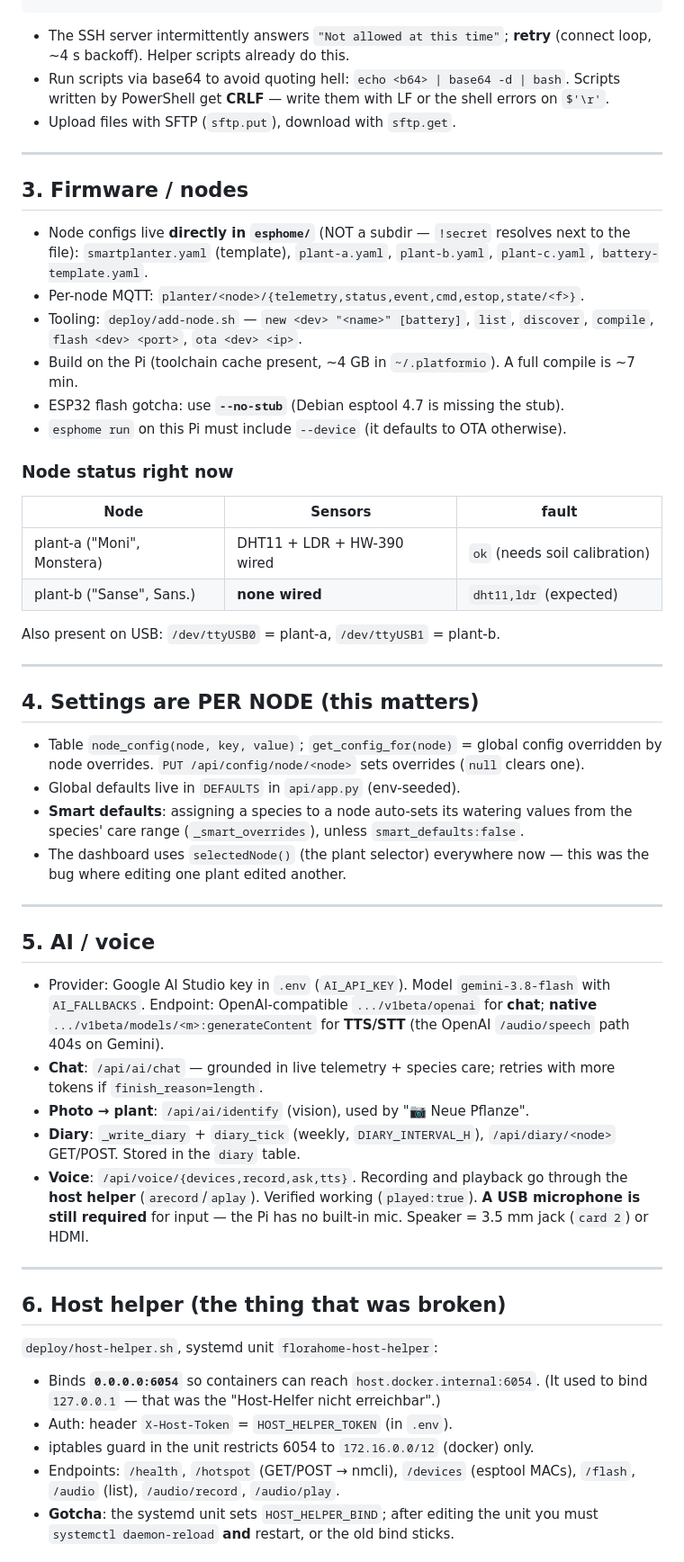
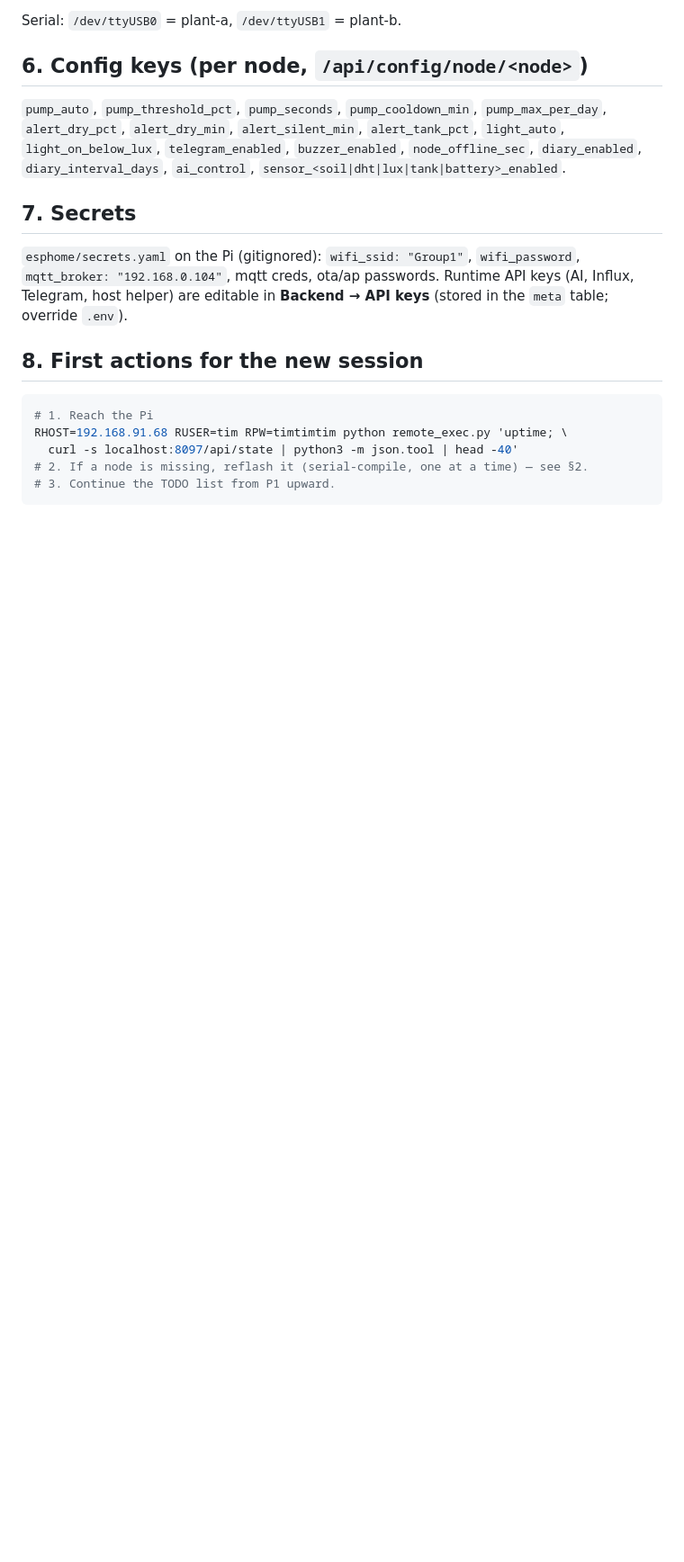
Before and after one commit to KoloTim/FloraHome, a Markdown page: docs/HANDOFF_NEXT_SESSION.md, the part around one of its changes. Shown at 90% size. Drawn GitHub-style; blank space fills up the shorter version.

````diff
--- a/docs/HANDOFF_NEXT_SESSION.md
+++ b/docs/HANDOFF_NEXT_SESSION.md
@@ -48,78 +141,23 @@ c.connect("192.168.91.68", username="tim", password="timtimtim",
+Serial: `/dev/ttyUSB0` = plant-a, `/dev/ttyUSB1` = plant-b.
+
+## 6. Config keys (per node, `/api/config/node/<node>`)
+`pump_auto`, `pump_threshold_pct`, `pump_seconds`, `pump_cooldown_min`,
+`pump_max_per_day`, `alert_dry_pct`, `alert_dry_min`, `alert_silent_min`,
+`alert_tank_pct`, `light_auto`, `light_on_below_lux`, `telegram_enabled`,
+`buzzer_enabled`, `node_offline_sec`, `diary_enabled`, `diary_interval_days`,
+`ai_control`, `sensor_<soil|dht|lux|tank|battery>_enabled`.
+
+## 7. Secrets
+`esphome/secrets.yaml` on the Pi (gitignored): `wifi_ssid: "Group1"`,
+`wifi_password`, `mqtt_broker: "192.168.0.104"`, mqtt creds, ota/ap passwords.
+Runtime API keys (AI, Influx, Telegram, host helper) are editable in
+**Backend → API keys** (stored in the `meta` table; override `.env`).
+
+## 8. First actions for the new session
+```bash
+# 1. Reach the Pi
+RHOST=192.168.91.68 RUSER=tim RPW=timtimtim python remote_exec.py 'uptime; \
+  curl -s localhost:8097/api/state | python3 -m json.tool | head -40'
+# 2. If a node is missing, reflash it (serial-compile, one at a time) — see §2.
+# 3. Continue the TODO list from P1 upward.
 ```
-- The SSH server intermittently answers `"Not allowed at this time"`; **retry**
-  (connect loop, ~4 s backoff). Helper scripts already do this.
-- Run scripts via base64 to avoid quoting hell:
-  `echo <b64> | base64 -d | bash`. Scripts written by PowerShell get **CRLF** —
-  write them with LF or the shell errors on `$'\r'`.
-- Upload files with SFTP (`sftp.put`), download with `sftp.get`.
-
----
-
-## 3. Firmware / nodes
-
-- Node configs live **directly in `esphome/`** (NOT a subdir — `!secret` resolves
-  next to the file): `smartplanter.yaml` (template), `plant-a.yaml`, `plant-b.yaml`,
-  `plant-c.yaml`, `battery-template.yaml`.
-- Per-node MQTT: `planter/<node>/{telemetry,status,event,cmd,estop,state/<f>}`.
-- Tooling: `deploy/add-node.sh` — `new <dev> "<name>" [battery]`, `list`,
-  `discover`, `compile`, `flash <dev> <port>`, `ota <dev> <ip>`.
-- Build on the Pi (toolchain cache present, ~4 GB in `~/.platformio`). A full
-  compile is ~7 min.
-- ESP32 flash gotcha: use **`--no-stub`** (Debian esptool 4.7 is missing the stub).
-- `esphome run` on this Pi must include `--device` (it defaults to OTA otherwise).
-
-### Node status right now
-
-| Node | Sensors | fault |
-|---|---|---|
-| plant-a ("Moni", Monstera) | DHT11 + LDR + HW-390 wired | `ok` (needs soil calibration) |
-| plant-b ("Sanse", Sans.) | **none wired** | `dht11,ldr` (expected) |
-
-Also present on USB: `/dev/ttyUSB0` = plant-a, `/dev/ttyUSB1` = plant-b.
-
----
-
-## 4. Settings are PER NODE (this matters)
-
-- Table `node_config(node, key, value)`; `get_config_for(node)` = global config
-  overridden by node overrides. `PUT /api/config/node/<node>` sets overrides
-  (`null` clears one).
-- Global defaults live in `DEFAULTS` in `api/app.py` (env-seeded).
-- **Smart defaults**: assigning a species to a node auto-sets its watering values
-  from the species' care range (`_smart_overrides`), unless `smart_defaults:false`.
-- The dashboard uses `selectedNode()` (the plant selector) everywhere now — this
-  was the bug where editing one plant edited another.
-
----
-
-## 5. AI / voice
-
-- Provider: Google AI Studio key in `.env` (`AI_API_KEY`). Model
-  `gemini-3.8-flash` with `AI_FALLBACKS`. Endpoint: OpenAI-compatible
-  `.../v1beta/openai` for **chat**; **native** `.../v1beta/models/<m>:generateContent`
-  for **TTS/STT** (the OpenAI `/audio/speech` path 404s on Gemini).
-- **Chat**: `/api/ai/chat` — grounded in live telemetry + species care; retries
-  with more tokens if `finish_reason=length`.
-- **Photo → plant**: `/api/ai/identify` (vision), used by "📷 Neue Pflanze".
-- **Diary**: `_write_diary` + `diary_tick` (weekly, `DIARY_INTERVAL_H`),
-  `/api/diary/<node>` GET/POST. Stored in the `diary` table.
-- **Voice**: `/api/voice/{devices,record,ask,tts}`. Recording and playback go
-  through the **host helper** (`arecord`/`aplay`). Verified working
-  (`played:true`). **A USB microphone is still required** for input — the Pi has
-  no built-in mic. Speaker = 3.5 mm jack (`card 2`) or HDMI.
-
----
-
-## 6. Host helper (the thing that was broken)
-
-`deploy/host-helper.sh`, systemd unit `florahome-host-helper`:
-
-- Binds **`0.0.0.0:6054`** so containers can reach `host.docker.internal:6054`.
-  (It used to bind `127.0.0.1` — that was the "Host-Helfer nicht erreichbar".)
-- Auth: header `X-Host-Token` = `HOST_HELPER_TOKEN` (in `.env`).
-- iptables guard in the unit restricts 6054 to `172.16.0.0/12` (docker) only.
-- Endpoints: `/health`, `/hotspot` (GET/POST → nmcli), `/devices` (esptool MACs),
-  `/flash`, `/audio` (list), `/audio/record`, `/audio/play`.
-- **Gotcha**: the systemd unit sets `HOST_HELPER_BIND`; after editing the unit you
-  must `systemctl daemon-reload` **and** restart, or the old bind sticks.
-
````
Also changed, not shown: other parts of docs/HANDOFF_NEXT_SESSION.md (+126 -110 lines).
